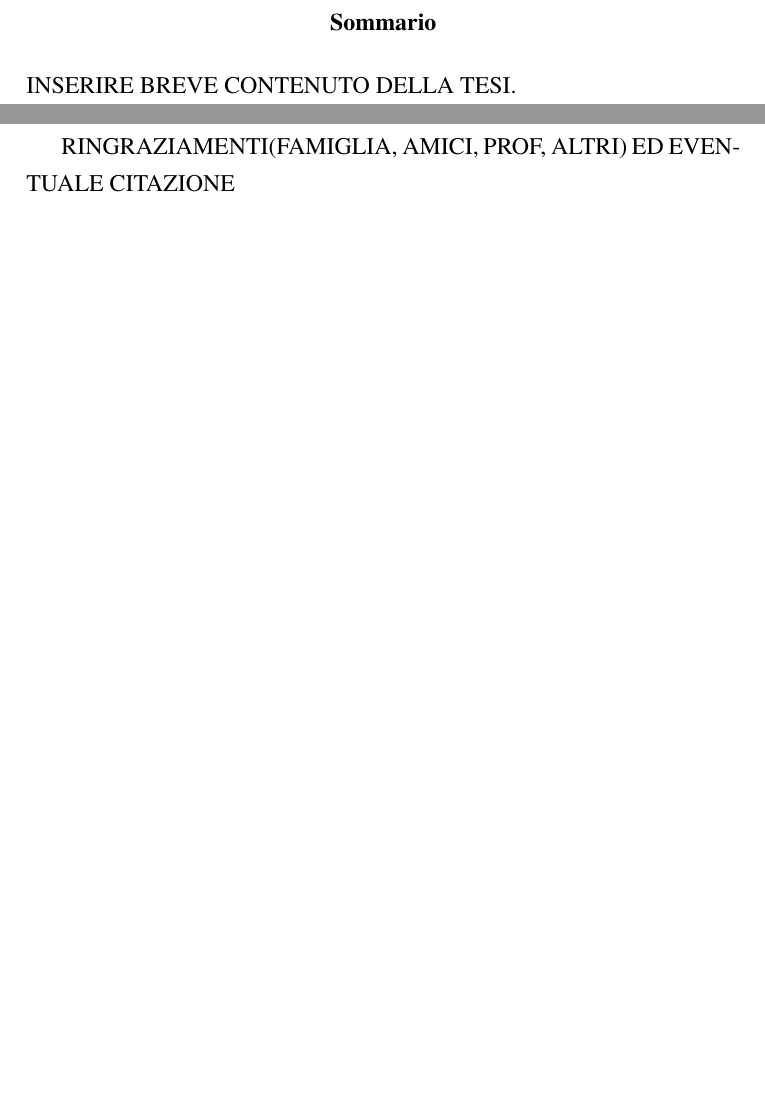
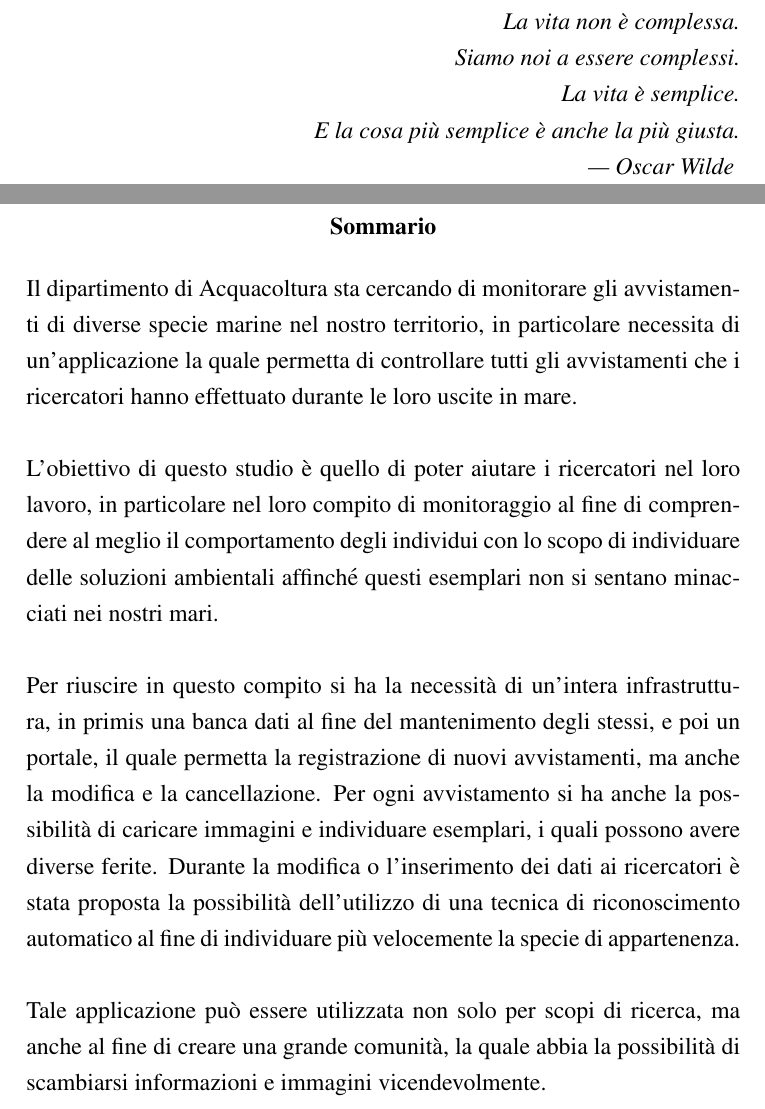
Before and after one commit to AndreaBedei1/Tesi, a LaTeX thesis (TesiScritto/Tesi.tex): two parts of pages 2 and 3 of 71 before the commit and two parts of pages 2 and 3 of 75 after it, joined at a grey line, cut at the place of the change, the shorter picture padded with empty space. Compiled offline with pdfLaTeX.

Commit message:
Add abstract report

```diff
--- a/TesiScritto/Tesi.tex
+++ b/TesiScritto/Tesi.tex
@@ -72,8 +72,19 @@
 
 \restoregeometry
 
+\cleardoublepage
+\begin{flushright}
+\thispagestyle{empty}
+\null\vspace{\stretch {1}}
+\emph{La vita non è complessa.\\ Siamo noi a essere complessi.\\ La vita è semplice.\\ E la cosa più semplice è anche la più giusta.\break --- Oscar Wilde}
+\vspace{\stretch{2}}\null
+\end{flushright}
+\cleardoublepage
+
 \begin{abstract}
-    INSERIRE BREVE CONTENUTO DELLA TESI.
+Il dipartimento di Acquacoltura sta cercando di monitorare gli avvistamenti di diverse specie marine nel nostro territorio, in particolare necessita di un’applicazione la quale permetta di controllare tutti gli avvistamenti che i ricercatori hanno effettuato durante le loro uscite in mare.\\\\
+L’obiettivo di questo studio è quello di poter aiutare i ricercatori nel loro lavoro, in particolare nel loro compito di monitoraggio al fine di comprendere al meglio il comportamento degli individui con lo scopo di individuare delle soluzioni ambientali affinché questi esemplari non si sentano minacciati nei nostri mari. \\\\
+Per riuscire in questo compito si ha la necessità di un’intera infrastruttura, in primis una banca dati al fine del mantenimento degli stessi, e poi un portale, il quale permetta la registrazione di nuovi avvistamenti, ma anche la modifica e la cancellazione. Per ogni avvistamento si ha anche la possibilità di caricare immagini e individuare esemplari, i quali possono avere diverse ferite. Durante la modifica o l’inserimento dei dati ai ricercatori è stata proposta la possibilità dell’utilizzo di una tecnica di riconoscimento automatico al fine di individuare più velocemente la specie di appartenenza. \\\\
+Tale applicazione può essere utilizzata non solo per scopi di ricerca, ma anche al fine di creare una grande comunità, la quale abbia la possibilità di scambiarsi informazioni e immagini vicendevolmente.
 \end{abstract}
 
-RINGRAZIAMENTI(FAMIGLIA, AMICI, PROF, ALTRI) ED EVENTUALE CITAZIONE
```
Also changed, not shown: TesiScritto/Tesi.tex (17 more changed lines), 6 other files.
